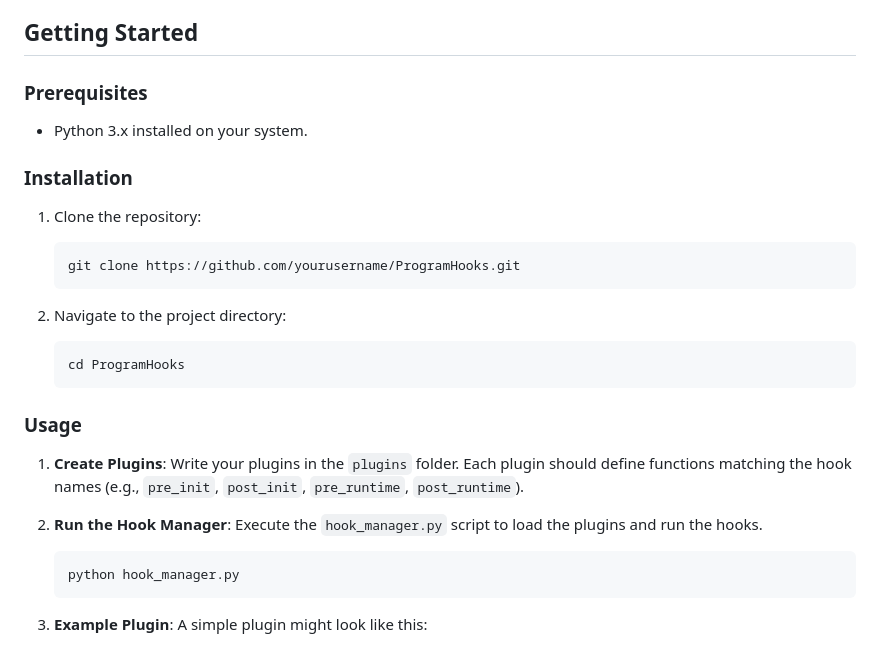
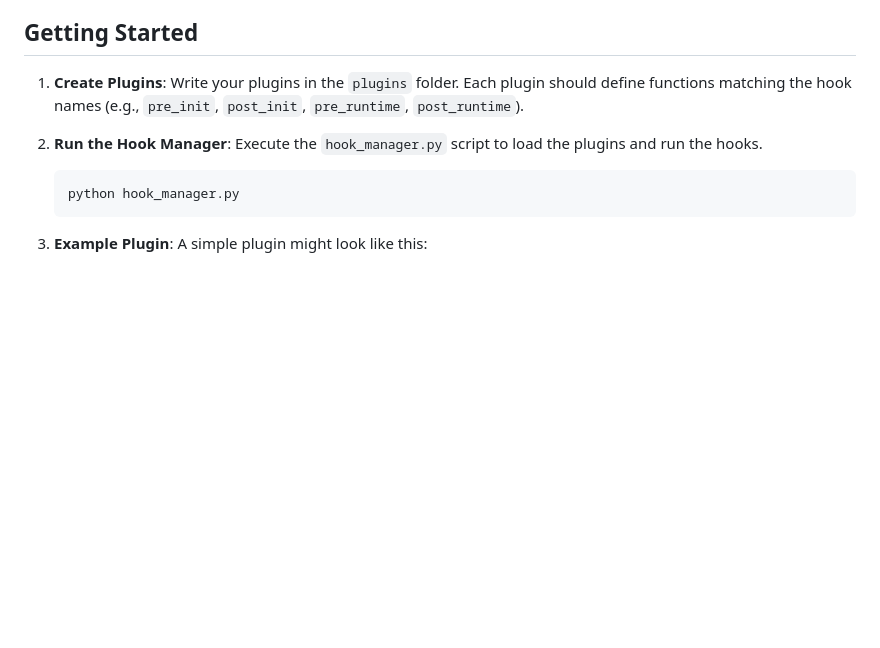
Before and after one commit to ftnick/ProgramHooks, a Markdown page: README.md, the part around the change. Drawn GitHub-style; blank space fills up the shorter version.

Commit message:
Update README.md
Signed-off-by: nick <153327552+ftnick@users.noreply.github.com>

````diff
--- a/README.md
+++ b/README.md
@@ -32,26 +32,6 @@ The following lifecycle hooks are available:
 - **Post-Runtime Hook**: Invoked after the main runtime logic.
 
 ## Getting Started
-
-### Prerequisites
-
-- Python 3.x installed on your system.
-
-### Installation
-
-1. Clone the repository:
-
-    ```bash
-    git clone https://github.com/yourusername/ProgramHooks.git
-    ```
-
-2. Navigate to the project directory:
-
-    ```bash
-    cd ProgramHooks
-    ```
-
-### Usage
 
 1. **Create Plugins**: Write your plugins in the `plugins` folder. Each plugin should define functions matching the hook names (e.g., `pre_init`, `post_init`, `pre_runtime`, `post_runtime`).
 
````
